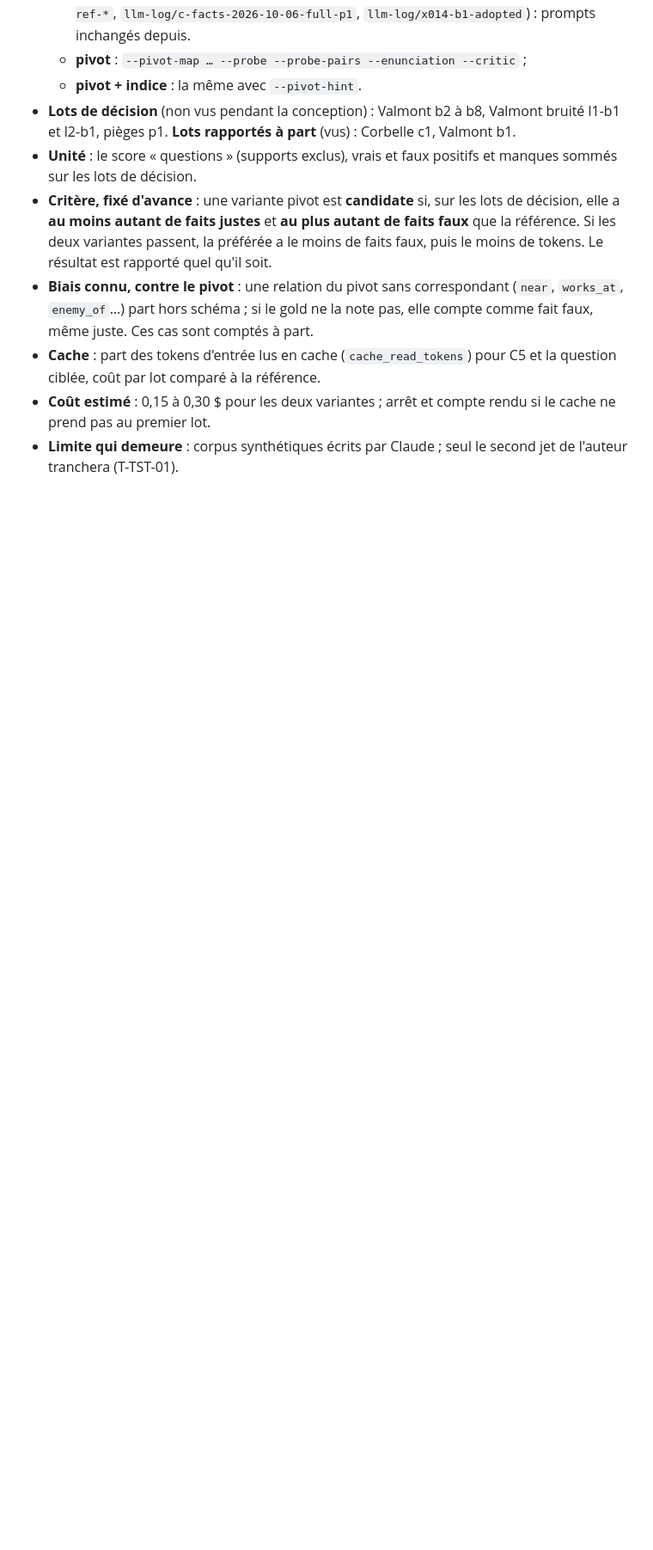
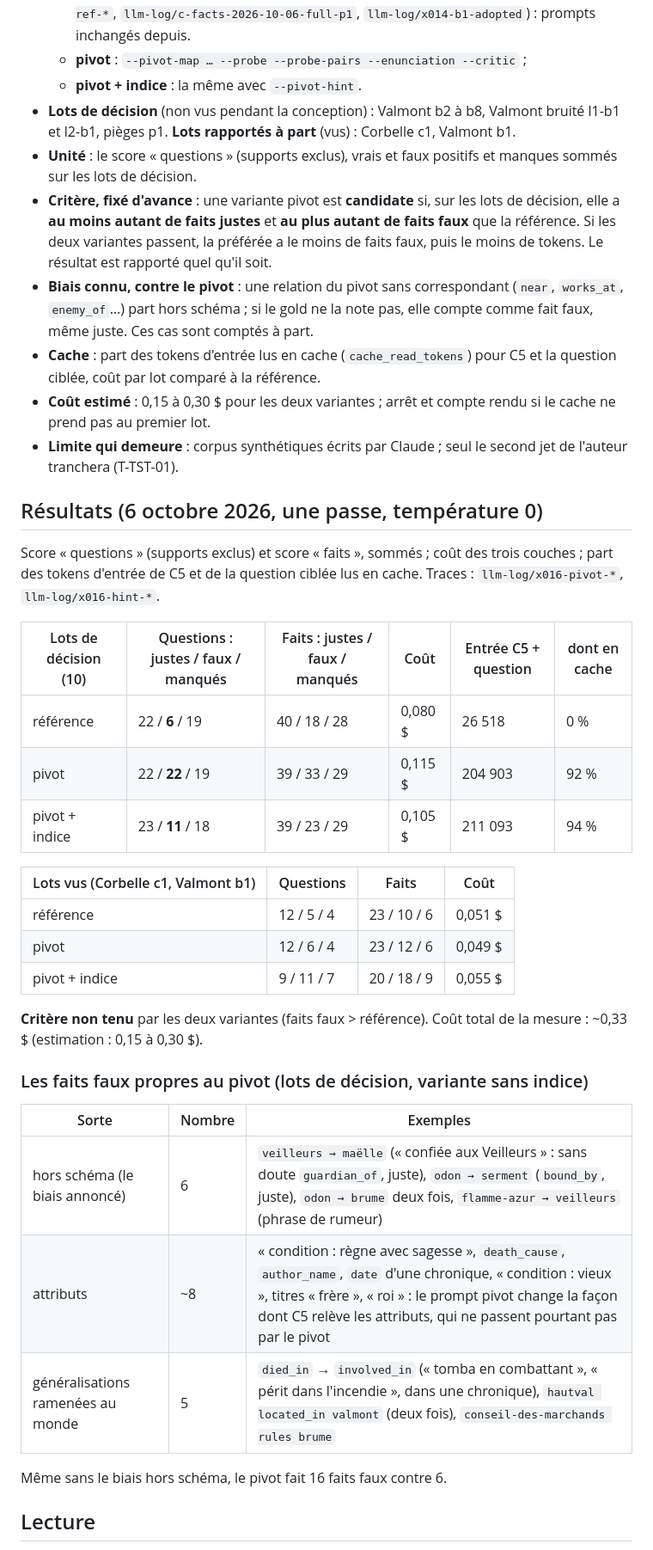
Before and after one commit to ltimsit/WorldKit, a Markdown page: docs/recherche-ingestion/X-016-schema-de-genre-pivot.md, the part around one of its changes. Shown at 86% size. Drawn GitHub-style; blank space fills up the shorter version.

```diff
--- a/docs/recherche-ingestion/X-016-schema-de-genre-pivot.md
+++ b/docs/recherche-ingestion/X-016-schema-de-genre-pivot.md
@@ -27,3 +27,34 @@
 - **Cache** : part des tokens d'entrée lus en cache (`cache_read_tokens`) pour C5 et la question ciblée, coût par lot comparé à la référence.
 - **Coût estimé** : 0,15 à 0,30 $ pour les deux variantes ; arrêt et compte rendu si le cache ne prend pas au premier lot.
 - **Limite qui demeure** : corpus synthétiques écrits par Claude ; seul le second jet de l'auteur tranchera (T-TST-01).
+
+## Résultats (6 octobre 2026, une passe, température 0)
+
+Score « questions » (supports exclus) et score « faits », sommés ; coût des trois couches ; part des tokens d'entrée de C5 et de la question ciblée lus en cache. Traces : `llm-log/x016-pivot-*`, `llm-log/x016-hint-*`.
+
+| Lots de décision (10) | Questions : justes / faux / manqués | Faits : justes / faux / manqués | Coût | Entrée C5 + question | dont en cache |
+|---|---|---|---|---|---|
+| référence | 22 / **6** / 19 | 40 / 18 / 28 | 0,080 $ | 26 518 | 0 % |
+| pivot | 22 / **22** / 19 | 39 / 33 / 29 | 0,115 $ | 204 903 | 92 % |
+| pivot + indice | 23 / **11** / 18 | 39 / 23 / 29 | 0,105 $ | 211 093 | 94 % |
+
+| Lots vus (Corbelle c1, Valmont b1) | Questions | Faits | Coût |
+|---|---|---|---|
+| référence | 12 / 5 / 4 | 23 / 10 / 6 | 0,051 $ |
+| pivot | 12 / 6 / 4 | 23 / 12 / 6 | 0,049 $ |
+| pivot + indice | 9 / 11 / 7 | 20 / 18 / 9 | 0,055 $ |
+
+**Critère non tenu** par les deux variantes (faits faux > référence). Coût total de la mesure : ~0,33 $ (estimation : 0,15 à 0,30 $).
+
+### Les faits faux propres au pivot (lots de décision, variante sans indice)
+
+| Sorte | Nombre | Exemples |
+|---|---|---|
+| hors schéma (le biais annoncé) | 6 | `veilleurs → maëlle` (« confiée aux Veilleurs » : sans doute `guardian_of`, juste), `odon → serment` (`bound_by`, juste), `odon → brume` deux fois, `flamme-azur → veilleurs` (phrase de rumeur) |
+| attributs | ~8 | « condition : règne avec sagesse », `death_cause`, `author_name`, `date` d'une chronique, « condition : vieux », titres « frère », « roi » : le prompt pivot change la façon dont C5 relève les attributs, qui ne passent pourtant pas par le pivot |
+| généralisations ramenées au monde | 5 | `died_in` → `involved_in` (« tomba en combattant », « périt dans l'incendie », dans une chronique), `hautval located_in valmont` (deux fois), `conseil-des-marchands rules brume` |
+
+Même sans le biais hors schéma, le pivot fait 16 faits faux contre 6.
+
+## Lecture
+
```
Also changed, not shown: other parts of docs/recherche-ingestion/X-016-schema-de-genre-pivot.md (+12 -1 lines), docs/chantier-ingestion.md (+1 -1 lines), docs/recherche-ingestion/README.md (+1 -1 lines).
